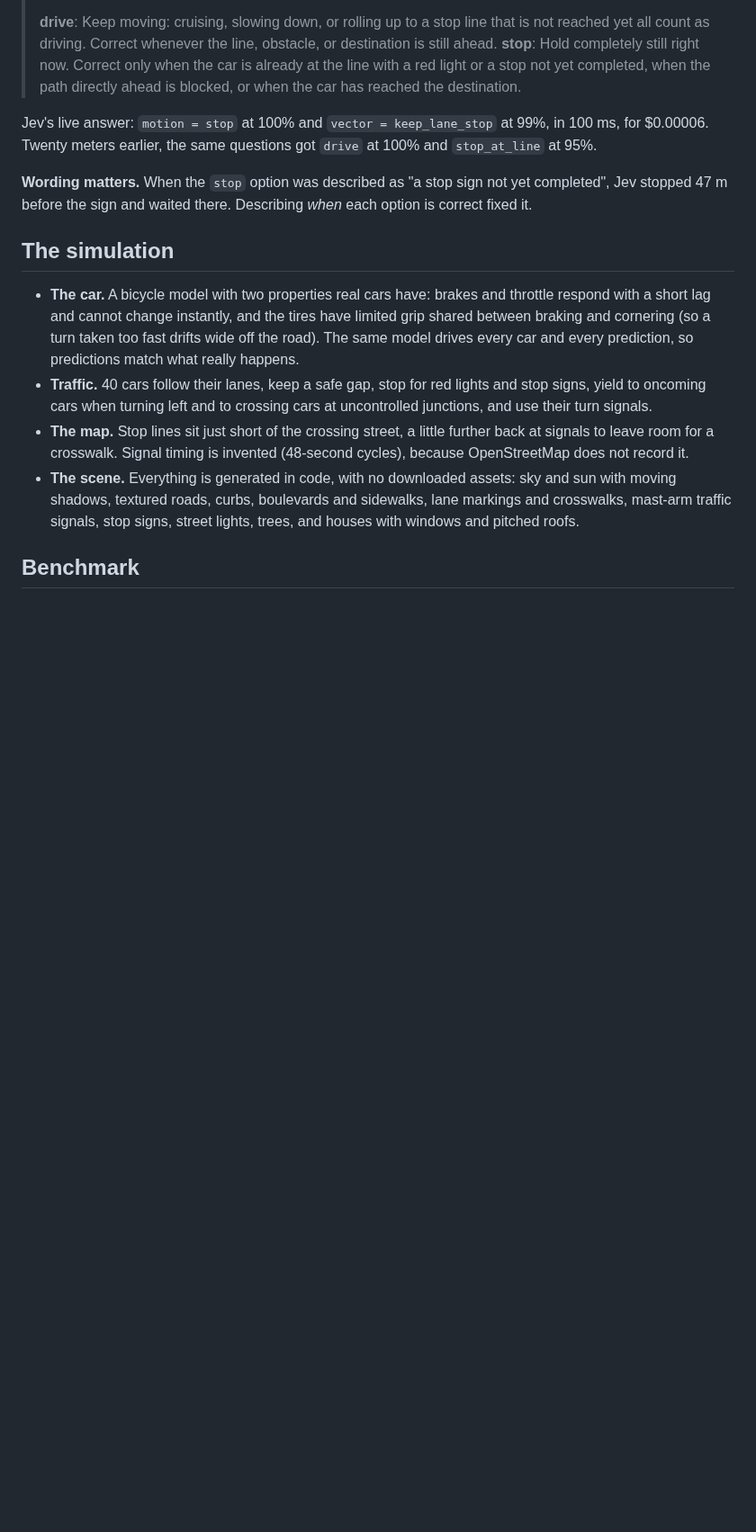
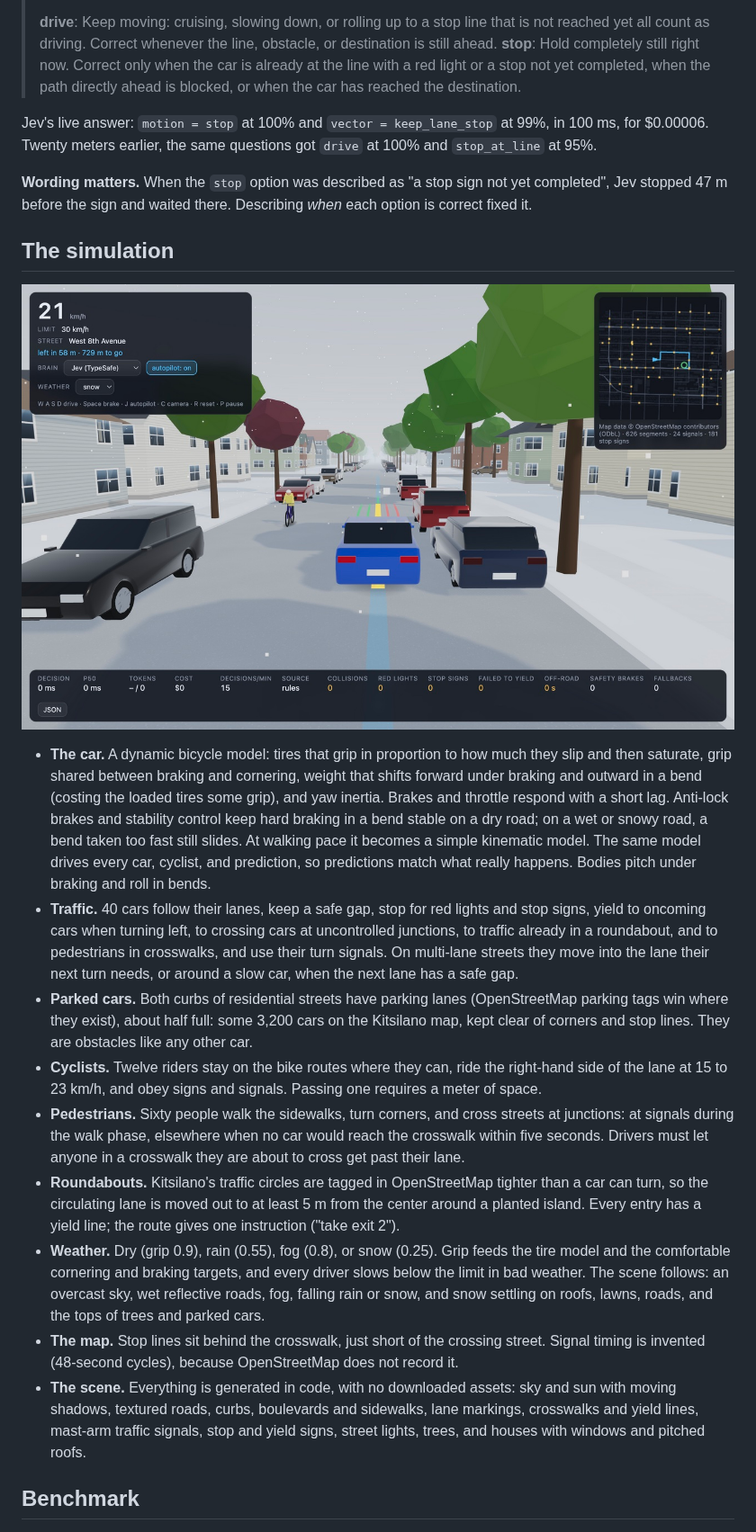
Before and after one commit to BrendanH18/jev_fsd, a Markdown page: README.md, the part around one of its changes. Shown at 90% size. Drawn GitHub-style; pictures changed too: docs/snow.jpg (added); blank space fills up the shorter version.

```diff
--- a/README.md
+++ b/README.md
@@ -170,20 +178,42 @@ stopped 47 m before the sign and waited there. Describing *when* each option is
 
 ## The simulation
 
-- **The car.** A bicycle model with two properties real cars have: brakes and throttle respond with
-  a short lag and cannot change instantly, and the tires have limited grip shared between braking
-  and cornering (so a turn taken too fast drifts wide off the road). The same model drives every
-  car and every prediction, so predictions match what really happens.
+![Snow on West 8th Avenue: the autopilot follows a cyclist between parked cars](docs/snow.jpg)
+
+- **The car.** A dynamic bicycle model: tires that grip in proportion to how much they slip and
+  then saturate, grip shared between braking and cornering, weight that shifts forward under
+  braking and outward in a bend (costing the loaded tires some grip), and yaw inertia. Brakes and
+  throttle respond with a short lag. Anti-lock brakes and stability control keep hard braking in a
+  bend stable on a dry road; on a wet or snowy road, a bend taken too fast still slides. At walking
+  pace it becomes a simple kinematic model. The same model drives every car, cyclist, and
+  prediction, so predictions match what really happens. Bodies pitch under braking and roll in
+  bends.
 - **Traffic.** 40 cars follow their lanes, keep a safe gap, stop for red lights and stop signs,
-  yield to oncoming cars when turning left and to crossing cars at uncontrolled junctions, and use
-  their turn signals.
-- **The map.** Stop lines sit just short of the crossing street, a little further back at signals
-  to leave room for a crosswalk. Signal timing is invented (48-second cycles), because
-  OpenStreetMap does not record it.
+  yield to oncoming cars when turning left, to crossing cars at uncontrolled junctions, to traffic
+  already in a roundabout, and to pedestrians in crosswalks, and use their turn signals. On
+  multi-lane streets they move into the lane their next turn needs, or around a slow car, when
+  the next lane has a safe gap.
+- **Parked cars.** Both curbs of residential streets have parking lanes (OpenStreetMap parking tags
+  win where they exist), about half full: some 3,200 cars on the Kitsilano map, kept clear of
+  corners and stop lines. They are obstacles like any other car.
+- **Cyclists.** Twelve riders stay on the bike routes where they can, ride the right-hand side of
+  the lane at 15 to 23 km/h, and obey signs and signals. Passing one requires a meter of space.
+- **Pedestrians.** Sixty people walk the sidewalks, turn corners, and cross streets at junctions:
+  at signals during the walk phase, elsewhere when no car would reach the crosswalk within five
+  seconds. Drivers must let anyone in a crosswalk they are about to cross get past their lane.
+- **Roundabouts.** Kitsilano's traffic circles are tagged in OpenStreetMap tighter than a car can
+  turn, so the circulating lane is moved out to at least 5 m from the center around a planted
+  island. Every entry has a yield line; the route gives one instruction ("take exit 2").
+- **Weather.** Dry (grip 0.9), rain (0.55), fog (0.8), or snow (0.25). Grip feeds the tire model and
+  the comfortable cornering and braking targets, and every driver slows below the limit in bad
+  weather. The scene follows: an overcast sky, wet reflective roads, fog, falling rain or snow, and
+  snow settling on roofs, lawns, roads, and the tops of trees and parked cars.
+- **The map.** Stop lines sit behind the crosswalk, just short of the crossing street. Signal timing
+  is invented (48-second cycles), because OpenStreetMap does not record it.
 - **The scene.** Everything is generated in code, with no downloaded assets: sky and sun with
-  moving shadows, textured roads, curbs, boulevards and sidewalks, lane markings and crosswalks,
-  mast-arm traffic signals, stop signs, street lights, trees, and houses with windows and pitched
-  roofs.
+  moving shadows, textured roads, curbs, boulevards and sidewalks, lane markings, crosswalks and
+  yield lines, mast-arm traffic signals, stop and yield signs, street lights, trees, and houses with
+  windows and pitched roofs.
 
 ## Benchmark
 
```
Also changed, not shown: other parts of README.md (+35 -22 lines), docs/drive.jpg, 10 other files.
